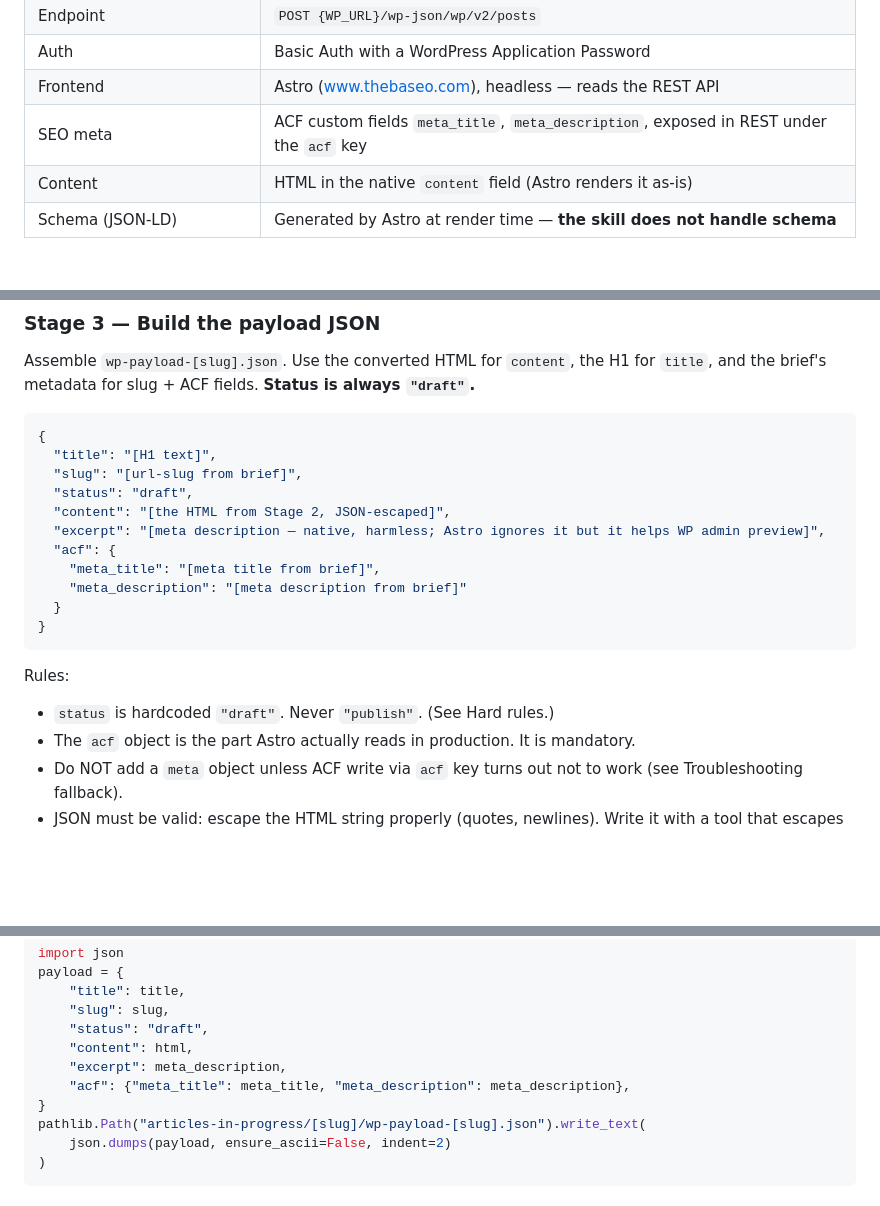
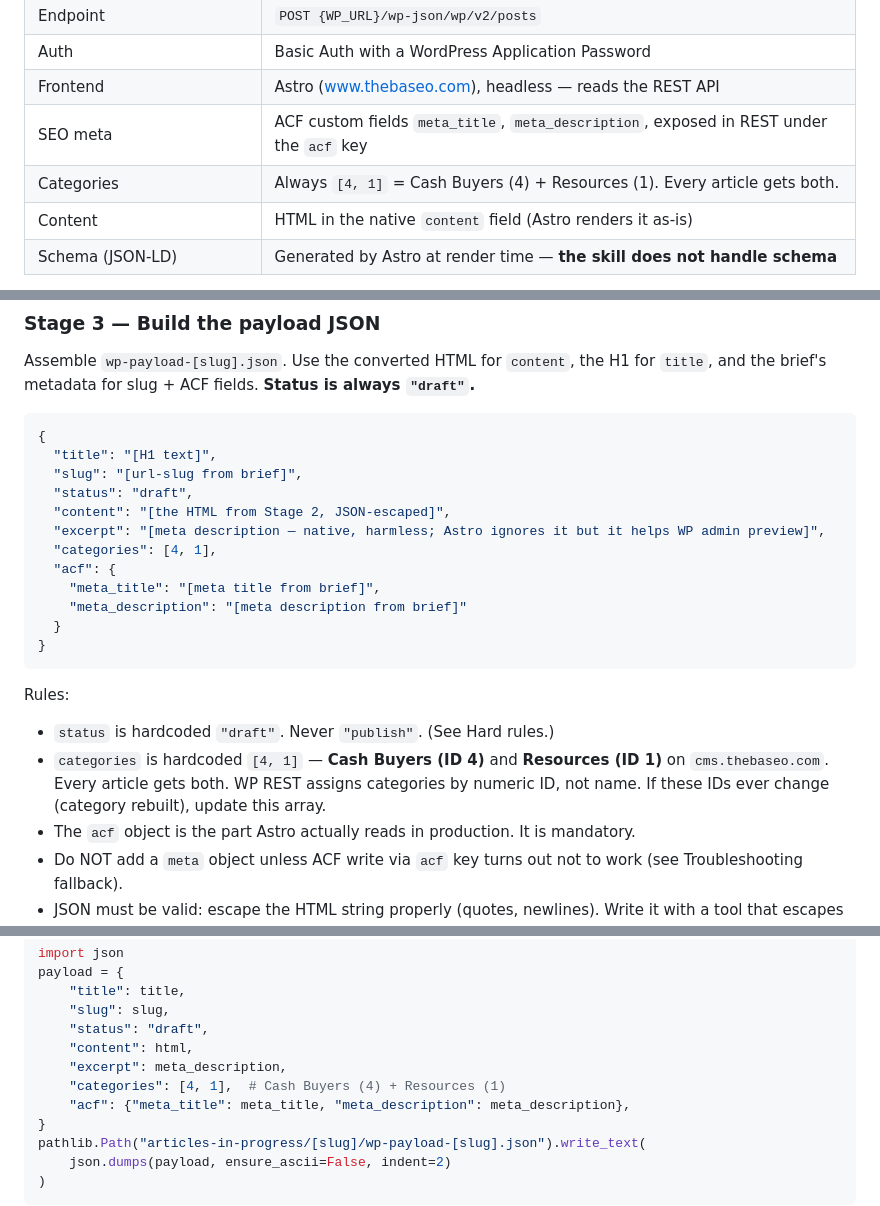
Before and after one commit to santiago19casas/baseo-home-cash-content-generation, a Markdown page: skills/baseo-wp-upload.md, 3 parts joined by grey strips. Drawn GitHub-style; blank space fills up the shorter version.

Commit message:
WP upload: assign Cash Buyers + Resources categories to every article

```diff
--- a/skills/baseo-wp-upload.md
+++ b/skills/baseo-wp-upload.md
@@ -42,6 +42,7 @@ The skill does NOT need `anthropic-skills:docx`.
 | Auth | Basic Auth with a WordPress Application Password |
 | Frontend | Astro (www.thebaseo.com), headless — reads the REST API |
 | SEO meta | ACF custom fields `meta_title`, `meta_description`, exposed in REST under the `acf` key |
+| Categories | Always `[4, 1]` = Cash Buyers (4) + Resources (1). Every article gets both. |
 | Content | HTML in the native `content` field (Astro renders it as-is) |
 | Schema (JSON-LD) | Generated by Astro at render time — **the skill does not handle schema** |
 
@@ -123,6 +124,7 @@ Assemble `wp-payload-[slug].json`. Use the converted HTML for `content`, the H1
   "status": "draft",
   "content": "[the HTML from Stage 2, JSON-escaped]",
   "excerpt": "[meta description — native, harmless; Astro ignores it but it helps WP admin preview]",
+  "categories": [4, 1],
   "acf": {
     "meta_title": "[meta title from brief]",
     "meta_description": "[meta description from brief]"
@@ -132,6 +134,7 @@ Assemble `wp-payload-[slug].json`. Use the converted HTML for `content`, the H1
 
 Rules:
 - `status` is hardcoded `"draft"`. Never `"publish"`. (See Hard rules.)
+- `categories` is hardcoded `[4, 1]` — **Cash Buyers (ID 4)** and **Resources (ID 1)** on `cms.thebaseo.com`. Every article gets both. WP REST assigns categories by numeric ID, not name. If these IDs ever change (category rebuilt), update this array.
 - The `acf` object is the part Astro actually reads in production. It is mandatory.
 - Do NOT add a `meta` object unless ACF write via `acf` key turns out not to work (see Troubleshooting fallback).
 - JSON must be valid: escape the HTML string properly (quotes, newlines). Write it with a tool that escapes correctly (e.g., `json.dump` in the same python step) rather than string-concatenating by hand.
@@ -147,6 +150,7 @@ payload = {
     "status": "draft",
     "content": html,
     "excerpt": meta_description,
+    "categories": [4, 1],  # Cash Buyers (4) + Resources (1)
     "acf": {"meta_title": meta_title, "meta_description": meta_description},
 }
 pathlib.Path("articles-in-progress/[slug]/wp-payload-[slug].json").write_text(
```
Also changed, not shown: SETUP-wordpress.md (+1 -0 lines).
